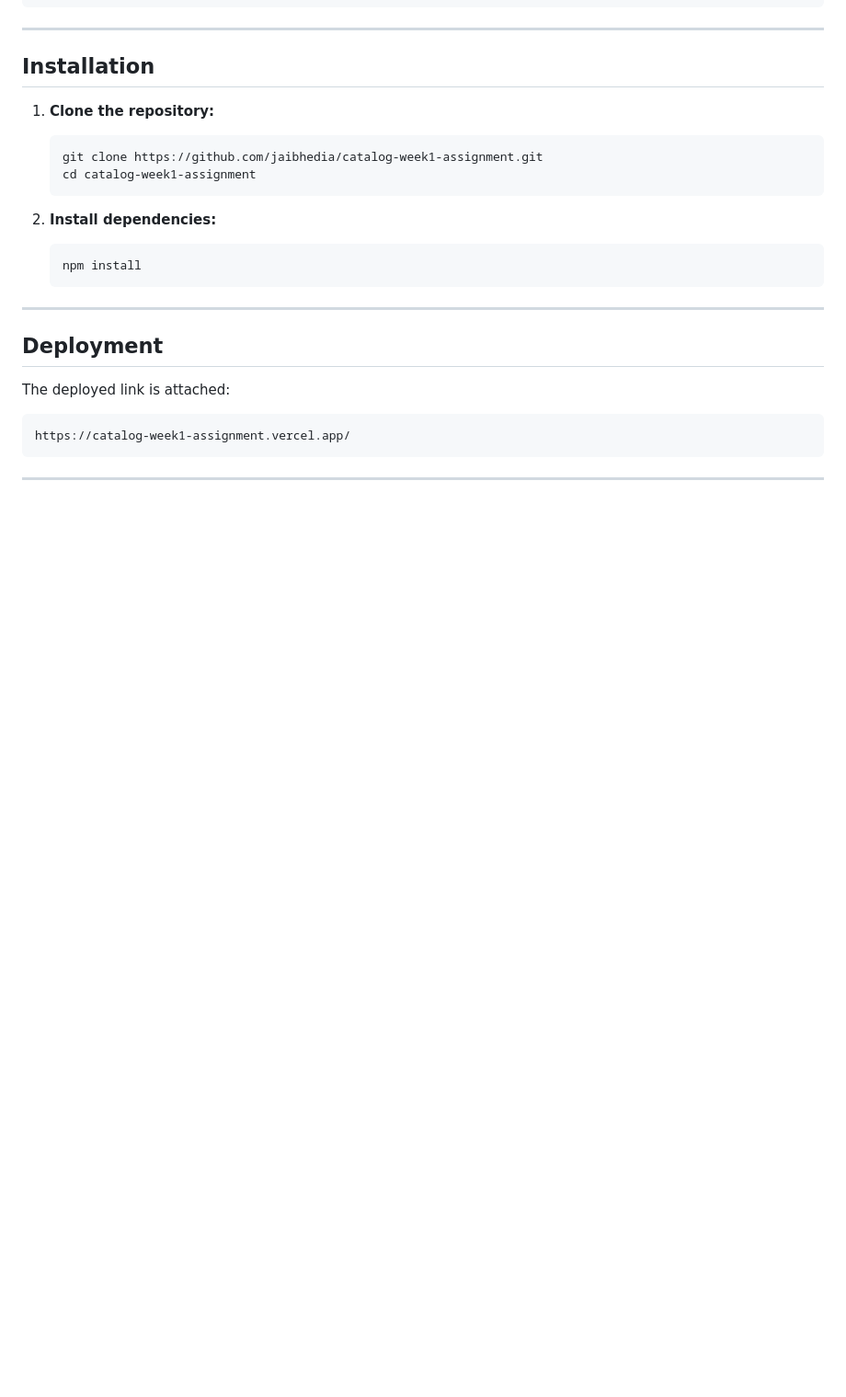
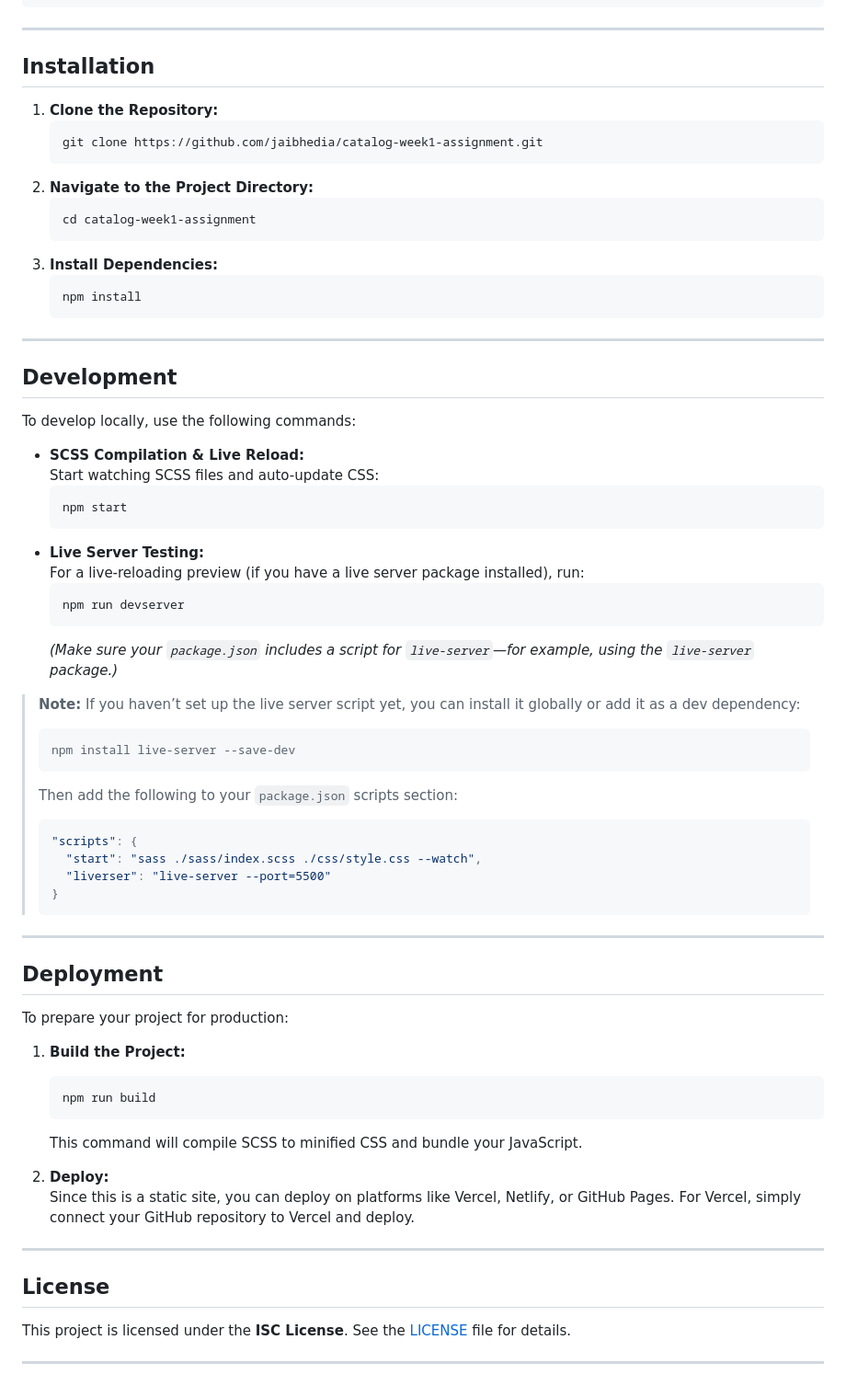
Before and after one commit to jaibhedia/catalog-week1-assignment, a Markdown page: README.md, the part around the change printed below. Shown: that part at 92% size. Drawn GitHub-style; blank space fills up the shorter version.

````diff
--- a/README.md
+++ b/README.md
@@ -100,27 +122,68 @@
 
 ## Installation
 
-1. **Clone the repository:**
-   ```sh
+1. **Clone the Repository:**
+   ```bash
    git clone https://github.com/jaibhedia/catalog-week1-assignment.git
+   ```
+2. **Navigate to the Project Directory:**
+   ```bash
    cd catalog-week1-assignment
    ```
-
-2. **Install dependencies:**
-   ```sh
+3. **Install Dependencies:**
+   ```bash
    npm install
    ```
 
 ---
 
+## Development
+
+To develop locally, use the following commands:
+
+- **SCSS Compilation & Live Reload:**
+  Start watching SCSS files and auto-update CSS:
+  ```bash
+  npm start
+  ```
+- **Live Server Testing:**
+  For a live-reloading preview (if you have a live server package installed), run:
+  ```bash
+  npm run devserver
+  ```
+  *(Make sure your `package.json` includes a script for `live-server`—for example, using the `live-server` package.)*
+
+> **Note:** If you haven’t set up the live server script yet, you can install it globally or add it as a dev dependency:
+> ```bash
+> npm install live-server --save-dev
+> ```
+> Then add the following to your `package.json` scripts section:
+> ```json
+> "scripts": {
+>   "start": "sass ./sass/index.scss ./css/style.css --watch",
+>   "liverser": "live-server --port=5500"
+> }
+> ```
+
+---
 
 ## Deployment
 
-The deployed link is attached:
+To prepare your project for production:
 
-```sh
-https://catalog-week1-assignment.vercel.app/
-```
+1. **Build the Project:**
+   ```bash
+   npm run build
+   ```
+   This command will compile SCSS to minified CSS and bundle your JavaScript.
 
+2. **Deploy:**
+   Since this is a static site, you can deploy on platforms like Vercel, Netlify, or GitHub Pages. For Vercel, simply connect your GitHub repository to Vercel and deploy.
 
 ---
+
+## License
+
+This project is licensed under the **ISC License**. See the [LICENSE](LICENSE) file for details.
+
+---
````
Also changed, not shown: other parts of README.md (+34 -12 lines).
